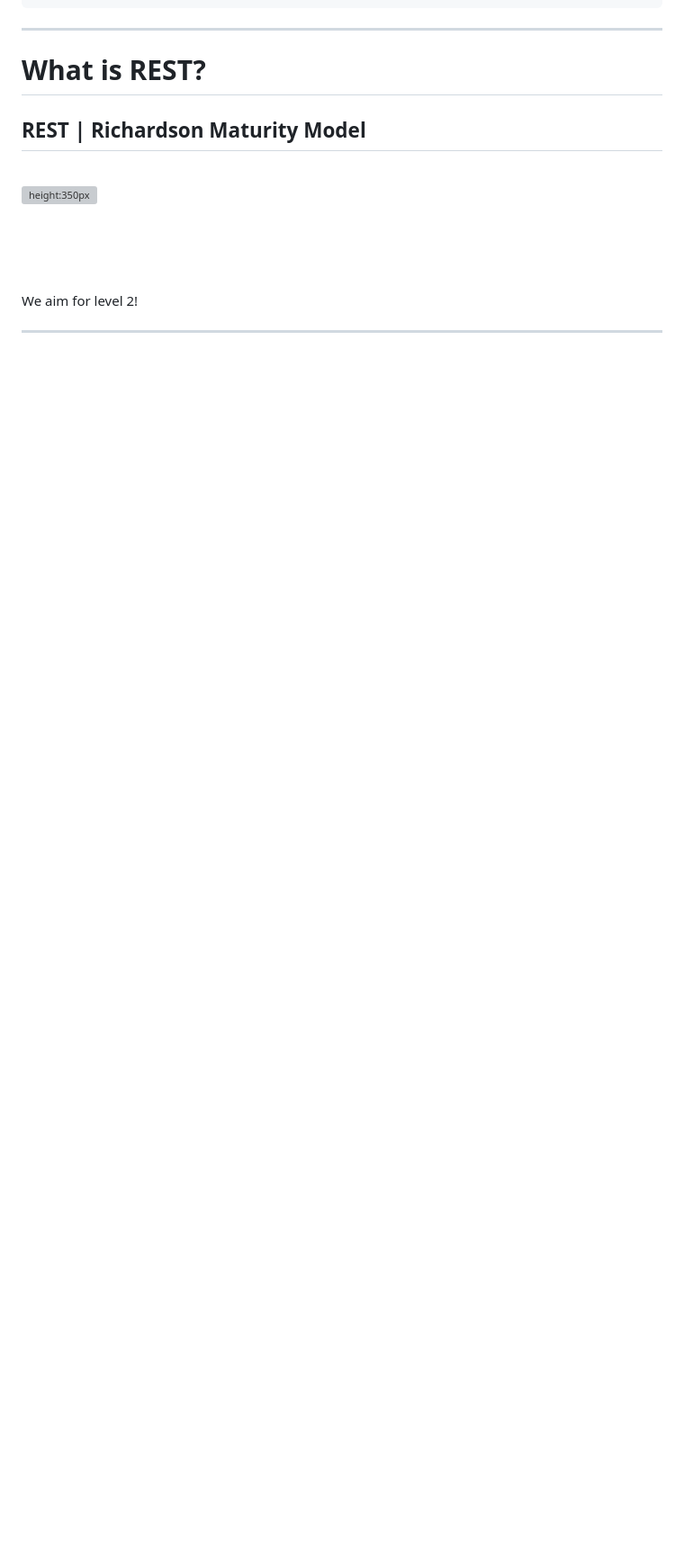
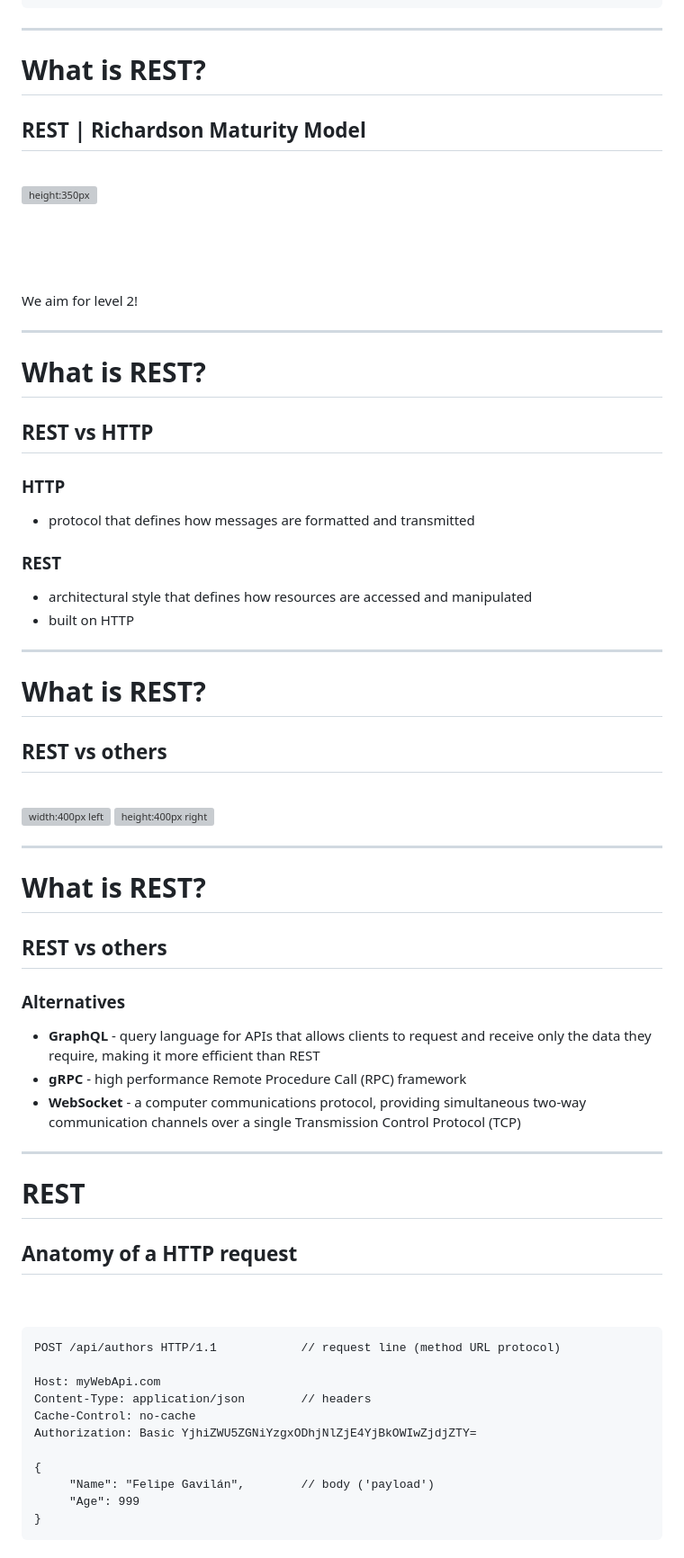
Before and after one commit to jreutimann/jreutimann, a Markdown page: slides/rest/rest.md, the part around the change printed below. Shown: that part at 90% size. Rendered like a GitHub page; blank space fills up the shorter version; grey boxes are pictures that could not be loaded.

````diff
--- a/slides/rest/rest.md
+++ b/slides/rest/rest.md
@@ -233,3 +233,63 @@ We aim for level 2!
 
 </div>
 
+
+---
+# What is REST?
+## REST vs HTTP
+
+<div class="columns"><div>
+
+### HTTP
+- protocol that defines how messages are formatted and transmitted
+
+</div><div>
+
+### REST
+- architectural style that defines how resources are accessed and manipulated
+- built on HTTP
+
+</div>
+
+---
+# What is REST?
+## REST vs others
+
+<br>
+
+![width:400px left](img/soap-more-polite-rest.jpg)
+![height:400px right](img/GraphQL-1.png)
+
+
+
+---
+# What is REST?
+## REST vs others
+
+### Alternatives
+- **GraphQL** - query language for APIs that allows clients to request and receive only the data they require, making it more efficient than REST
+- **gRPC** - high performance Remote Procedure Call (RPC) framework
+- **WebSocket** - a computer communications protocol, providing simultaneous two-way communication channels over a single Transmission Control Protocol (TCP)
+
+
+---
+# REST
+## Anatomy of a HTTP request
+
+<br>
+<br>
+
+```
+POST /api/authors HTTP/1.1            // request line (method URL protocol)
+
+Host: myWebApi.com
+Content-Type: application/json        // headers
+Cache-Control: no-cache
+Authorization: Basic YjhiZWU5ZGNiYzgxODhjNlZjE4YjBkOWIwZjdjZTY=
+
+{
+     "Name": "Felipe Gavilán",        // body ('payload')
+     "Age": 999
+}
+```
+
````
Also changed, not shown: other parts of slides/rest/rest.md (+140 -54 lines).
